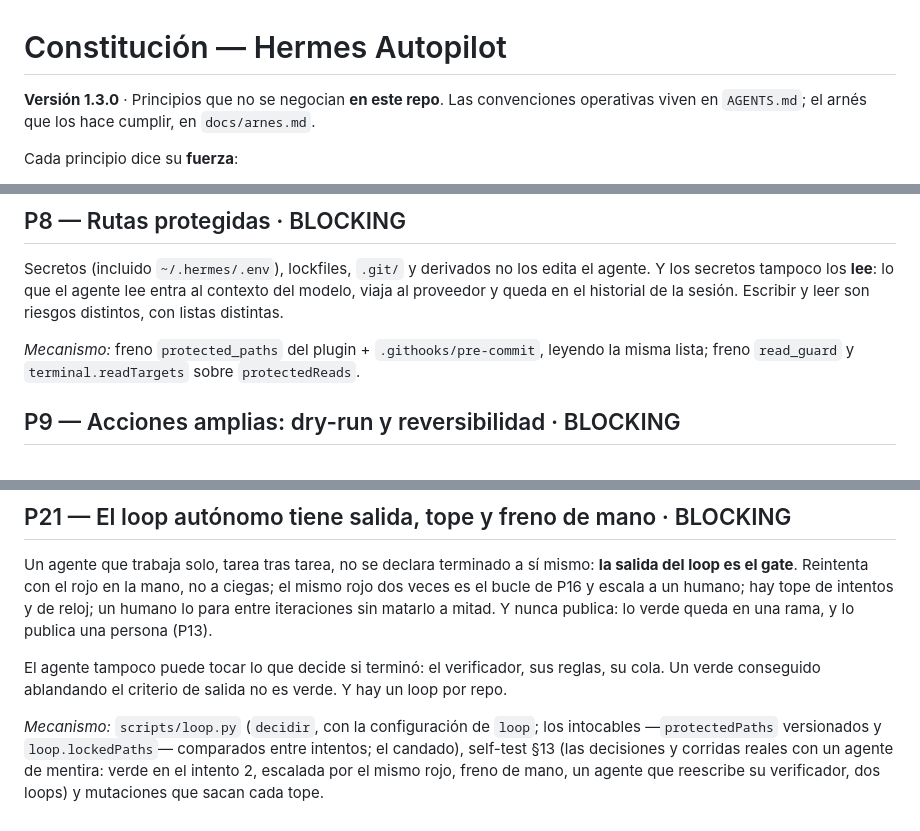
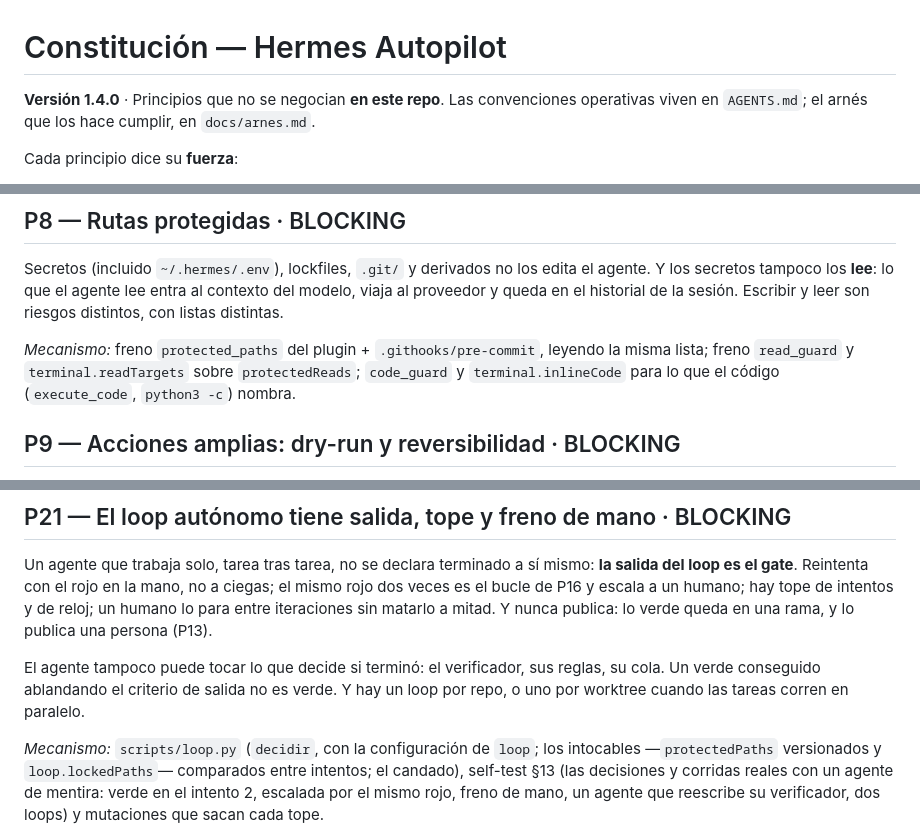
Before and after one commit to raalzate/hermes-autopilot, a Markdown page: CONSTITUTION.md, 3 parts joined by grey strips. GitHub-like rendering.

Commit message:
docs(constitution): 1.4.0 — code_guard en P8, paralelo en P21
Co-Authored-By: Claude Opus 5.5 <noreply@anthropic.com>

```diff
--- a/CONSTITUTION.md
+++ b/CONSTITUTION.md
@@ -1,6 +1,6 @@
 # Constitución — Hermes Autopilot
 
-**Versión 1.3.0** · Principios que no se negocian **en este repo**. Las convenciones operativas
+**Versión 1.4.0** · Principios que no se negocian **en este repo**. Las convenciones operativas
 viven en `AGENTS.md`; el arnés que los hace cumplir, en `docs/arnes.md`.
 
 Cada principio dice su **fuerza**:
@@ -81,7 +81,8 @@ secretos tampoco los **lee**: lo que el agente lee entra al contexto del modelo,
 y queda en el historial de la sesión. Escribir y leer son riesgos distintos, con listas distintas.
 
 *Mecanismo:* freno `protected_paths` del plugin + `.githooks/pre-commit`, leyendo la misma lista;
-freno `read_guard` y `terminal.readTargets` sobre `protectedReads`.
+freno `read_guard` y `terminal.readTargets` sobre `protectedReads`; `code_guard` y
+`terminal.inlineCode` para lo que el código (`execute_code`, `python3 -c`) nombra.
 
 ## P9 — Acciones amplias: dry-run y reversibilidad · BLOCKING
 
@@ -195,7 +196,8 @@ iteraciones sin matarlo a mitad. Y nunca publica: lo verde queda en una rama, y
 persona (P13).
 
 El agente tampoco puede tocar lo que decide si terminó: el verificador, sus reglas, su cola. Un
-verde conseguido ablandando el criterio de salida no es verde. Y hay un loop por repo.
+verde conseguido ablandando el criterio de salida no es verde. Y hay un loop por repo, o uno
+por worktree cuando las tareas corren en paralelo.
 
 *Mecanismo:* `scripts/loop.py` (`decidir`, con la configuración de `loop`; los intocables
 —`protectedPaths` versionados y `loop.lockedPaths`— comparados entre intentos; el candado),
```
Also changed, not shown: other parts of CONSTITUTION.md (+1 -0 lines).
